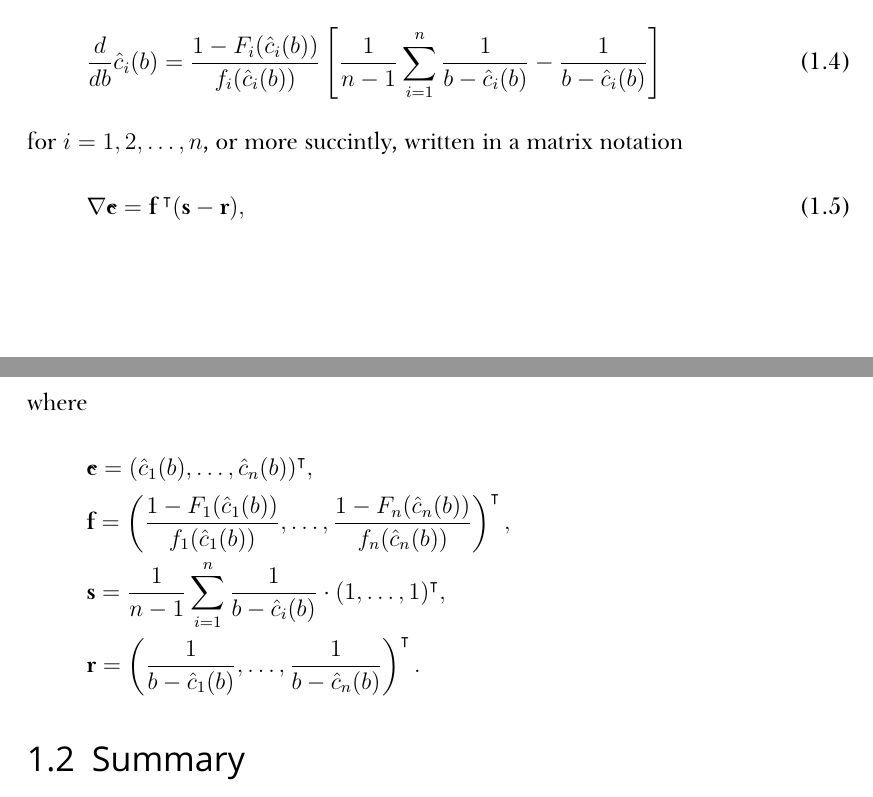
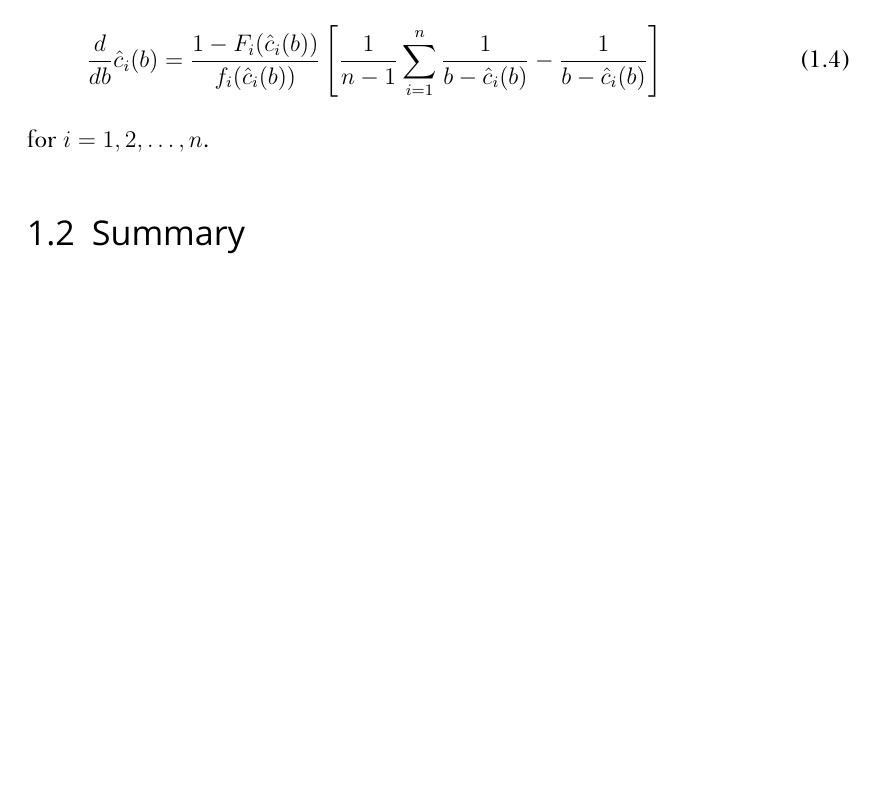
Before and after one commit to kubkon/Thesis, a LaTeX thesis (Thesis.tex, which reads 4/Numerical-DMP-Auction.tex): two parts of pages 6 and 7 of 8 before the commit and part of page 6 of 7 after it, the two joined at a grey line, cut so that both start at the same text, the shorter picture padded with empty space. Compiled offline with XeLaTeX; a missing font is replaced by an installed copy or a similar font.

Commit message:
Remove vector equation (redundant).

```diff
--- a/4/Numerical-DMP-Auction.tex
+++ b/4/Numerical-DMP-Auction.tex
@@ -65,18 +65,7 @@ which leads to the system of nonlinear ordinary differential equations (ODE)
   \label{eq:foc_ode_numerical}
   \frac{d}{db}\hat{c}_i(b) = \frac{1 - F_i(\hat{c}_i(b))}{f_i(\hat{c}_i(b))}\left[ \frac{1}{n-1}\sum_{i=1}^n \frac{1}{b-\hat{c}_i(b)} - \frac{1}{b-\hat{c}_i(b)} \right]
 \end{equation}
-for $i=1,2,\dotsc,n$, or more succintly, written in a matrix notation
-\begin{equation}
-  \label{eq:foc_ode_matrix_numerical}
-  \nabla\mathbf{\hat{c}} = \mathbf{f}\:^\intercal (\mathbf{s} - \mathbf{r}),
-\end{equation}
-where
-\begin{align*}
-  &\mathbf{\hat{c}} = (\hat{c}_1(b),\dotsc,\hat{c}_n(b))^\intercal,\\
-  &\mathbf{f} = \left(\frac{1-F_1(\hat{c}_1(b))}{f_1(\hat{c}_1(b))},\dotsc,\frac{1-F_n(\hat{c}_n(b))}{f_n(\hat{c}_n(b))}\right)^\intercal,\\
-  &\mathbf{s} = \frac{1}{n-1}\sum_{i=1}^n\frac{1}{b-\hat{c}_i(b)}\cdot (1,\dotsc,1)^\intercal,\\
-  &\mathbf{r} = \left(\frac{1}{b-\hat{c}_1(b)},\dotsc,\frac{1}{b-\hat{c}_n(b)}\right)^\intercal.
-\end{align*}
+for $i=1,2,\dotsc,n$.
 
 \section{Summary}
 \label{sec:summary_numerical}
```
